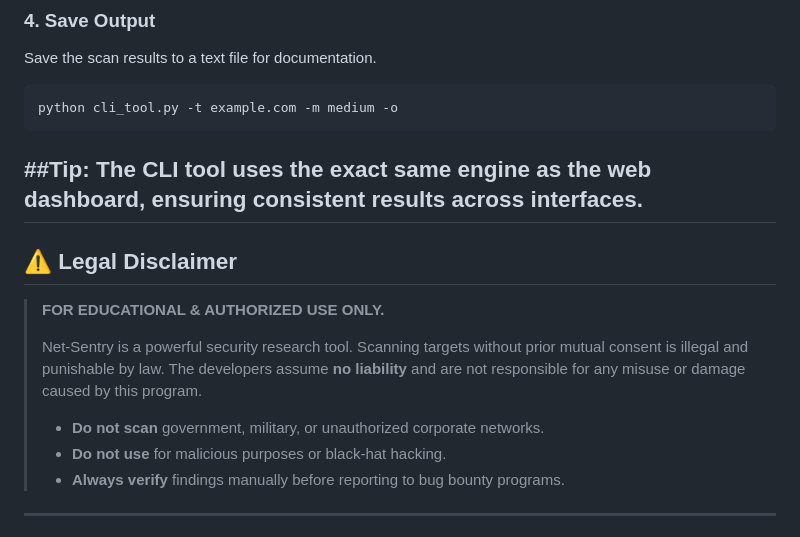
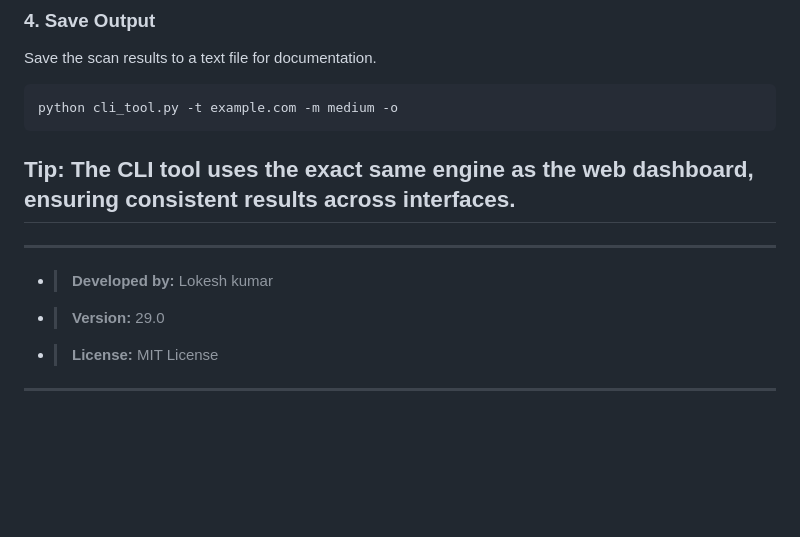
Before and after one commit to trmxvibs/NetSentry-Framework, a Markdown page: README.md, the part around the change printed below. GitHub-like rendering; blank space fills up the shorter version.

Commit message:
Refactor README formatting and content
Updated formatting and removed legal disclaimer section from README.

````diff
--- a/README.md
+++ b/README.md
@@ -157,18 +157,12 @@ Save the scan results to a text file for documentation.
 ```
 python cli_tool.py -t example.com -m medium -o
 ```
-##**Tip: The CLI tool uses the exact same engine as the web dashboard, ensuring consistent results across interfaces.**
+**Tip: The CLI tool uses the exact same engine as the web dashboard, ensuring consistent results across interfaces.**
 ---
 
-
-## ⚠️ Legal Disclaimer
-
-> **FOR EDUCATIONAL & AUTHORIZED USE ONLY.**
->
-> Net-Sentry is a powerful security research tool. Scanning targets without prior mutual consent is illegal and punishable by law. The developers assume **no liability** and are not responsible for any misuse or damage caused by this program.
->
-> * **Do not scan** government, military, or unauthorized corporate networks.
-> * **Do not use** for malicious purposes or black-hat hacking.
-> * **Always verify** findings manually before reporting to bug bounty programs.
+---
+- > **Developed by:** Lokesh kumar
+- > **Version:** 29.0
+- > **License:** MIT License
 
 ---
````
Also changed, not shown: other parts of README.md (+0 -12 lines).
